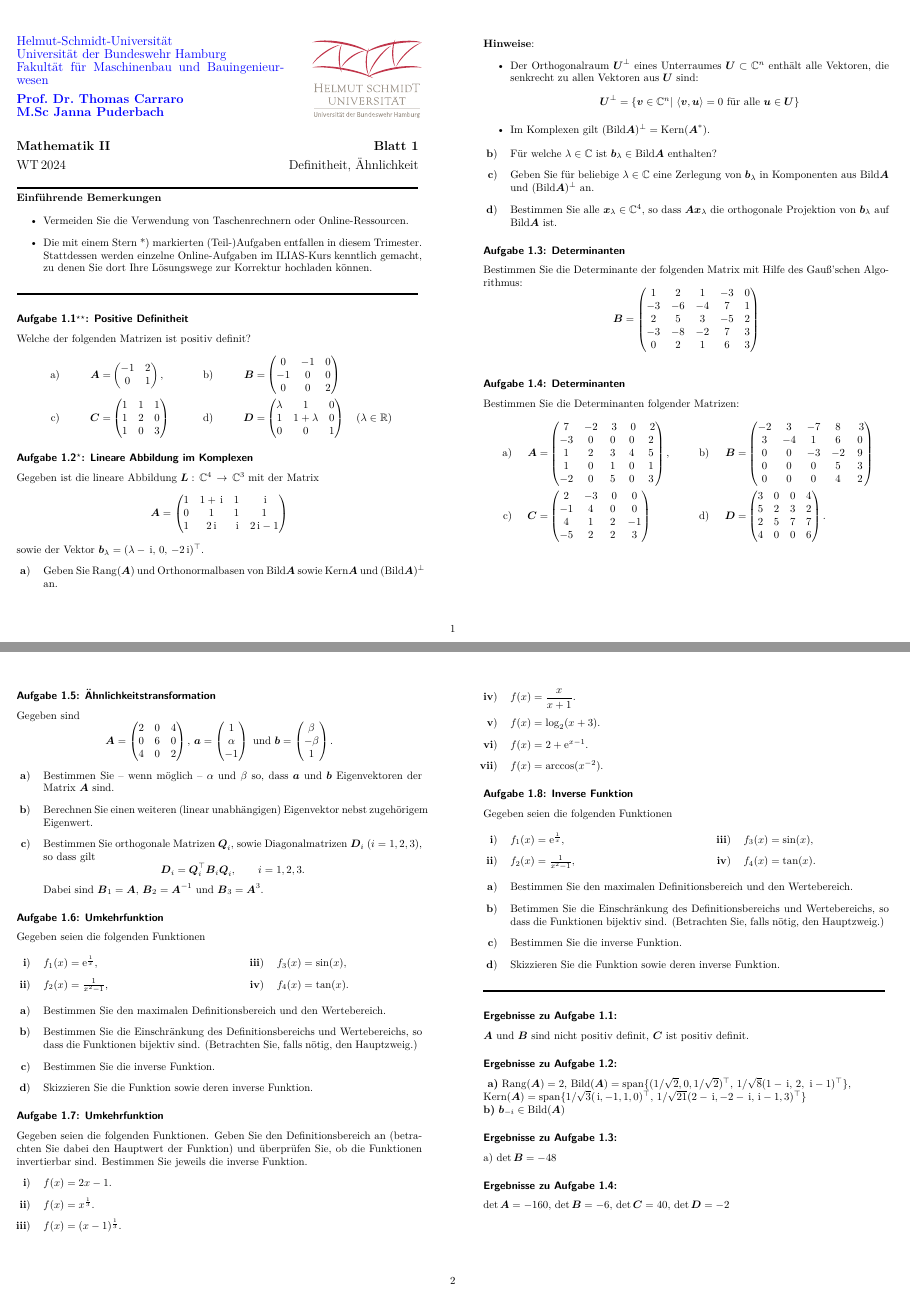
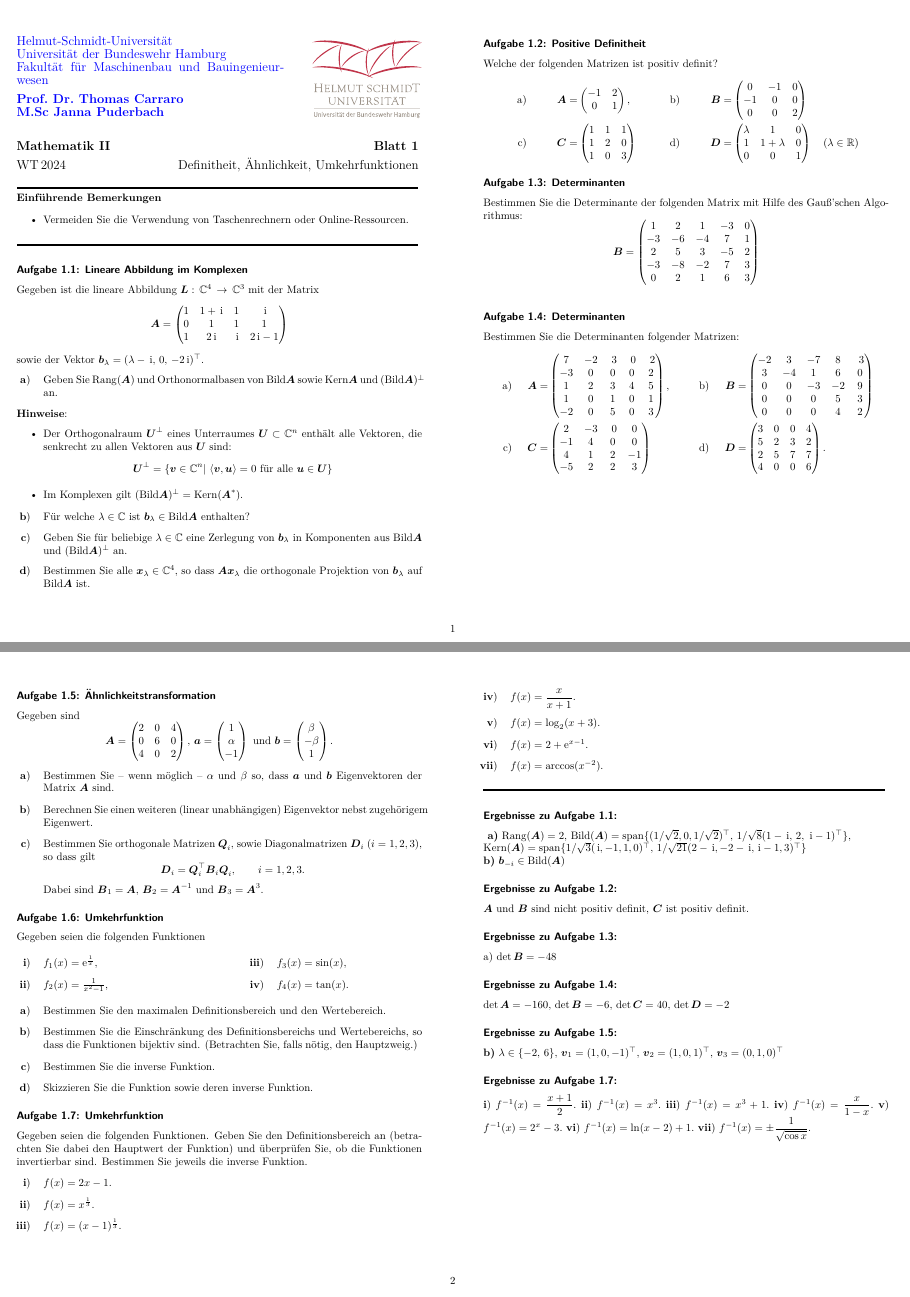
Before and after one commit to github-mathe/mathe2-3-u, a LaTeX document (WT24/2024_MatheII_U01.tex, which reads A/Lineare_Algebra/linalg_Abbi_Kmpl_001.tex, A/Lineare_Algebra/linalg_Posi_Defi_001.tex): pages 1 and 2 of 3 before the commit and pages 1 and 2 of 2 after it, joined at a grey line. Compiled offline with pdfLaTeX.

Commit message:
Fertigstellung Blatt 1

```diff
--- a/A/Lineare_Algebra/linalg_Abbi_Kmpl_001.tex
+++ b/A/Lineare_Algebra/linalg_Abbi_Kmpl_001.tex
@@ -1,4 +1,4 @@
-\Aufgabe[f]{Lineare Abbildung im Komplexen}{
+\Aufgabe[e]{Lineare Abbildung im Komplexen}{
 Gegeben ist die lineare Abbildung $\Vek L: \, \C^4 \, \rightarrow \, \C^3$ mit der Matrix
 $$\Vek A = \begin{pmatrix}
     1 &  1+\imag &        1 &    \imag \\
--- a/A/Lineare_Algebra/linalg_Posi_Defi_001.tex
+++ b/A/Lineare_Algebra/linalg_Posi_Defi_001.tex
@@ -1,4 +1,4 @@
-\Aufgabe[v]{Positive Definitheit}{
+\Aufgabe[e]{Positive Definitheit}{
 Welche der folgenden Matrizen ist positiv definit?
 \begin{align*}
 \text{ a)}&&\Vek A=&\begin{pmatrix}-1&2\\0&1\end{pmatrix},& \text{ b)}&&\Vek
--- a/WT24/2024_MatheII_U01.tex
+++ b/WT24/2024_MatheII_U01.tex
@@ -10,7 +10,7 @@
 \newcommand{\Kurs}{Mathematik II}
 \newcommand{\TYPE}{Aufgabenblatt}
 \newcommand{\BLATT}{1}
-\newcommand{\TOPIC}{Definitheit, Ähnlichkeit}
+\newcommand{\TOPIC}{Definitheit, Ähnlichkeit, Umkehrfunktionen}
 
 %%%%%%%%%%%%%%%%%%%%%%%%%%%%%%%%%%%%%%%%%%%%%%%%%%%%%%%%%%%%%%%%%%%%%%%%%%%%%%%%
 \newboolean{mitLoes}
@@ -36,22 +36,19 @@
 
 \begin{itemize}
 \item Vermeiden Sie die Verwendung von Taschenrechnern oder Online-Ressourcen.
-\item Die mit einem Stern *) markierten (Teil-)Aufgaben entfallen in diesem Trimester. Stattdessen werden einzelne Online-Aufgaben im ILIAS-Kurs kenntlich gemacht, zu denen Sie dort Ihre L\"osungswege zur Korrektur hochladen k\"onnen.
+% \item Die mit einem Stern *) markierten (Teil-)Aufgaben entfallen in diesem Trimester. Stattdessen werden einzelne Online-Aufgaben im ILIAS-Kurs kenntlich gemacht, zu denen Sie dort Ihre L\"osungswege zur Korrektur hochladen k\"onnen.
 % \item Die mit zwei Sternen  **) markierten (Teil-)Aufgaben richten sich an Studierende, die die \"ubrigen Aufgaben bereits gel\"ost haben und die Inhalte weiter vertiefen m\"ochten.
 \end{itemize}
 
 \ruleBig
 
 %Mathe II Blatt 1
+\input{../A/Lineare_Algebra/linalg_Abbi_Kmpl_001.tex}
+\ifthenelse{\boolean{mitLoes}}{\ruleBig \cleardoublepage}
 
 \input{../A/Lineare_Algebra/linalg_Posi_Defi_001.tex}
 \ifthenelse{\boolean{mitLoes}}{\ruleBig \cleardoublepage}
 
-% \input{../A/Lineare_Algebra/linalg_Abbi_Klau_01b.tex}
-% \ifthenelse{\boolean{mitLoes}}{\ruleBig \cleardoublepage}
-
-\input{../A/Lineare_Algebra/linalg_Abbi_Kmpl_001.tex}
-\ifthenelse{\boolean{mitLoes}}{\ruleBig \cleardoublepage}
 
 \input{../A/Lineare_Algebra/linalg_Detn_Gauss_001.tex}
 \ifthenelse{\boolean{mitLoes}}{\ruleBig \cleardoublepage}
@@ -59,25 +56,17 @@
 \input{../A/Lineare_Algebra/linalg_Detn_Lapl_001.tex}
 \ifthenelse{\boolean{mitLoes}}{\ruleBig \cleardoublepage}
 %
+\newpage
 \input{../A/Lineare_Algebra/linalg_Matr_Symm_003.tex}
 \ifthenelse{\boolean{mitLoes}}{\ruleBig \cleardoublepage}
 
-% \input{../A/Lineare_Algebra/linalg_Matr_Invt_003.tex}
-% \ifthenelse{\boolean{mitLoes}}{\ruleBig \cleardoublepage}
-
 \input{../A/Analysis/analys_inverse_001.tex}
 \ifthenelse{\boolean{mitLoes}}{\ruleBig \cleardoublepage}
+
 \input{../A/Analysis/analys_inverse_002.tex}
 \ifthenelse{\boolean{mitLoes}}{\ruleBig \cleardoublepage}
-\input{../A/Analysis/analys_inverse.tex}
-\ifthenelse{\boolean{mitLoes}}{\ruleBig \cleardoublepage}
-% \input{../A/Analysis/analys_Umke_Funk_001.tex}
-% \ifthenelse{\boolean{mitLoes}}{\ruleBig \cleardoublepage}
 
-
-
-
-\ifthenelse{\boolean{mitLoes}}{\cleardoublepage}{}
+% \ifthenelse{\boolean{mitLoes}}{\cleardoublepage}{}
 \ifthenelse{\boolean{mitErg}}{
 \ruleBig
 \Ergebnisse}{}
```
Also changed, not shown: WT24/2024_MatheII_U01.pdf, A/Lineare_Algebra/linalg_Abbi_Kmpl_001.tex (23 more changed lines), 2 other files.
